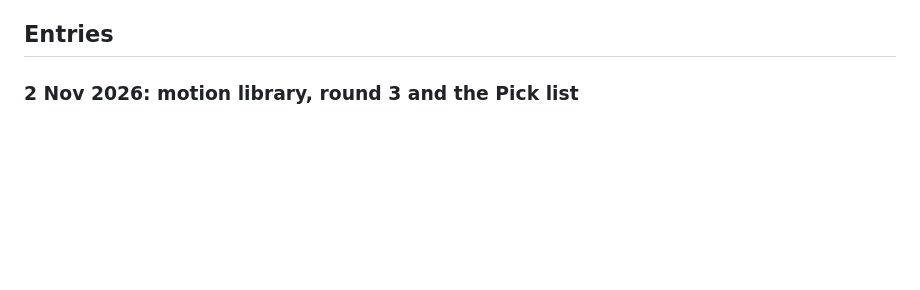
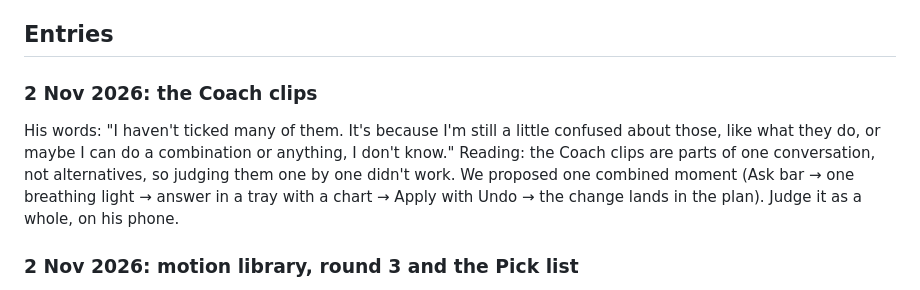
Before and after one commit to omaralawi1000-netizen/Overall-fitness-, a Markdown page: docs/taste-log.md, the part around the change. Rendered like a GitHub page; blank space fills up the shorter version.

Commit message:
Taste log: Omar on the Coach clips (#34)
* Keepers: Omar's round-2 motion hearts

Co-Authored-By: Claude Opus 5.5 <noreply@anthropic.com>
Claude-Session: https://claude.ai/code/session_01QEFD11UNhRfF2reHwZDBM7

* Keepers: motion map, every heart assigned to a moment in the app

Co-Authored-By: Claude Opus 5.5 <noreply@anthropic.com>
Claude-Session: https://claude.ai/code/session_01QEFD11UNhRfF2reHwZDBM7

* Motion library: round 3 clips and design screens with In Aven notes

Co-Authored-By: Claude Opus 5.5 <noreply@anthropic.com>
Claude-Session: https://claude.ai/code/session_01QEFD11UNhRfF2reHwZDBM7

* Taste log and keepers: round 3 hearts and Omar's 48 picks

Co-Authored-By: Claude Opus 5.5 <noreply@anthropic.com>
Claude-Session: https://claude.ai/code/session_01QEFD11UNhRfF2reHwZDBM7

* Taste log: Omar on the Coach clips, one combined moment proposed

Co-Authored-By: Claude Opus 5.5 <noreply@anthropic.com>
Claude-Session: https://claude.ai/code/session_01QEFD11UNhRfF2reHwZDBM7

---------

Co-authored-by: Claude <noreply@anthropic.com>

```diff
--- a/docs/taste-log.md
+++ b/docs/taste-log.md
@@ -16,6 +16,10 @@ Every test, prototype and rejection, newest first: what Omar picked, what he rej
 - **After the Pick list (2 Nov):** he picks mechanics he can picture using (trays, rolling digits, card to page, records as objects) and leaves atmosphere (skies, light floods) at "maybe". Prove atmosphere inside a real moment before building on it.
 
 ## Entries
+
+### 2 Nov 2026: the Coach clips
+His words: "I haven't ticked many of them. It's because I'm still a little confused about those, like what they do, or maybe I can do a combination or anything, I don't know."
+Reading: the Coach clips are parts of one conversation, not alternatives, so judging them one by one didn't work. We proposed one combined moment (Ask bar → one breathing light → answer in a tray with a chart → Apply with Undo → the change lands in the plan). Judge it as a whole, on his phone.
 
 ### 2 Nov 2026: motion library, round 3 and the Pick list
 Round 3 (32 clips, 29 design screens): hearted 2 clips, `r3-next-cred-swipe-to-pay` (a slide whose light rises and floods the room, then a check) and `r3-warm-replay-orange-mesh-digits` (a giant number locking in on a warm field). No design screens hearted.
```
